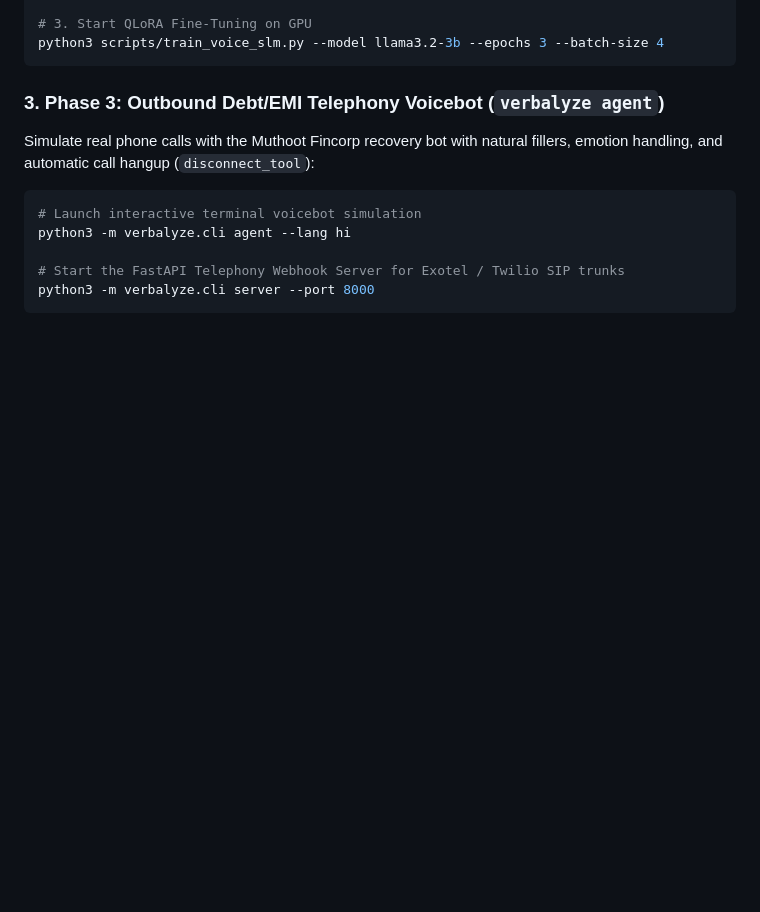
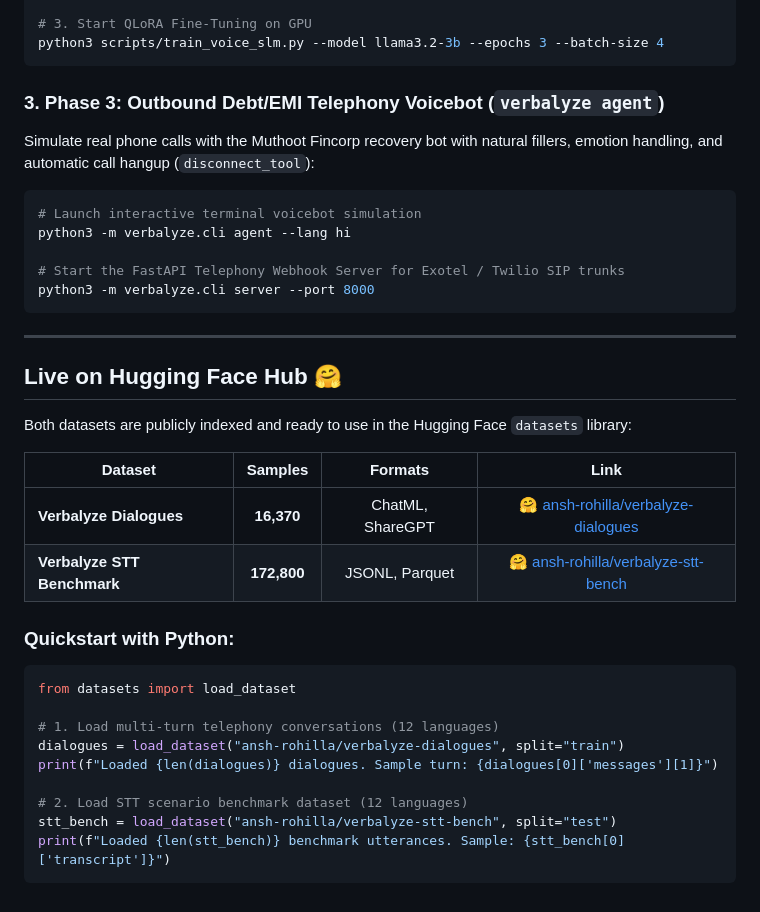
Before and after one commit to ansh-rohilla/Verbalyze, a Markdown page: README.md, the part around the change. GitHub-like rendering; blank space fills up the shorter version.

Commit message:
docs: add official Hugging Face Hub dataset links and usage

````diff
--- a/README.md
+++ b/README.md
@@ -201,3 +201,27 @@ python3 -m verbalyze.cli agent --lang hi
 # Start the FastAPI Telephony Webhook Server for Exotel / Twilio SIP trunks
 python3 -m verbalyze.cli server --port 8000
 ```
+
+---
+
+## Live on Hugging Face Hub 🤗
+
+Both datasets are publicly indexed and ready to use in the Hugging Face `datasets` library:
+
+| Dataset | Samples | Formats | Link |
+|---|:---:|:---:|:---:|
+| **Verbalyze Dialogues** | **16,370** | ChatML, ShareGPT | [🤗 ansh-rohilla/verbalyze-dialogues](https://huggingface.co/datasets/ansh-rohilla/verbalyze-dialogues) |
+| **Verbalyze STT Benchmark** | **172,800** | JSONL, Parquet | [🤗 ansh-rohilla/verbalyze-stt-bench](https://huggingface.co/datasets/ansh-rohilla/verbalyze-stt-bench) |
+
+### Quickstart with Python:
+```python
+from datasets import load_dataset
+
+# 1. Load multi-turn telephony conversations (12 languages)
+dialogues = load_dataset("ansh-rohilla/verbalyze-dialogues", split="train")
+print(f"Loaded {len(dialogues)} dialogues. Sample turn: {dialogues[0]['messages'][1]}")
+
+# 2. Load STT scenario benchmark dataset (12 languages)
+stt_bench = load_dataset("ansh-rohilla/verbalyze-stt-bench", split="test")
+print(f"Loaded {len(stt_bench)} benchmark utterances. Sample: {stt_bench[0]['transcript']}")
+```
````
